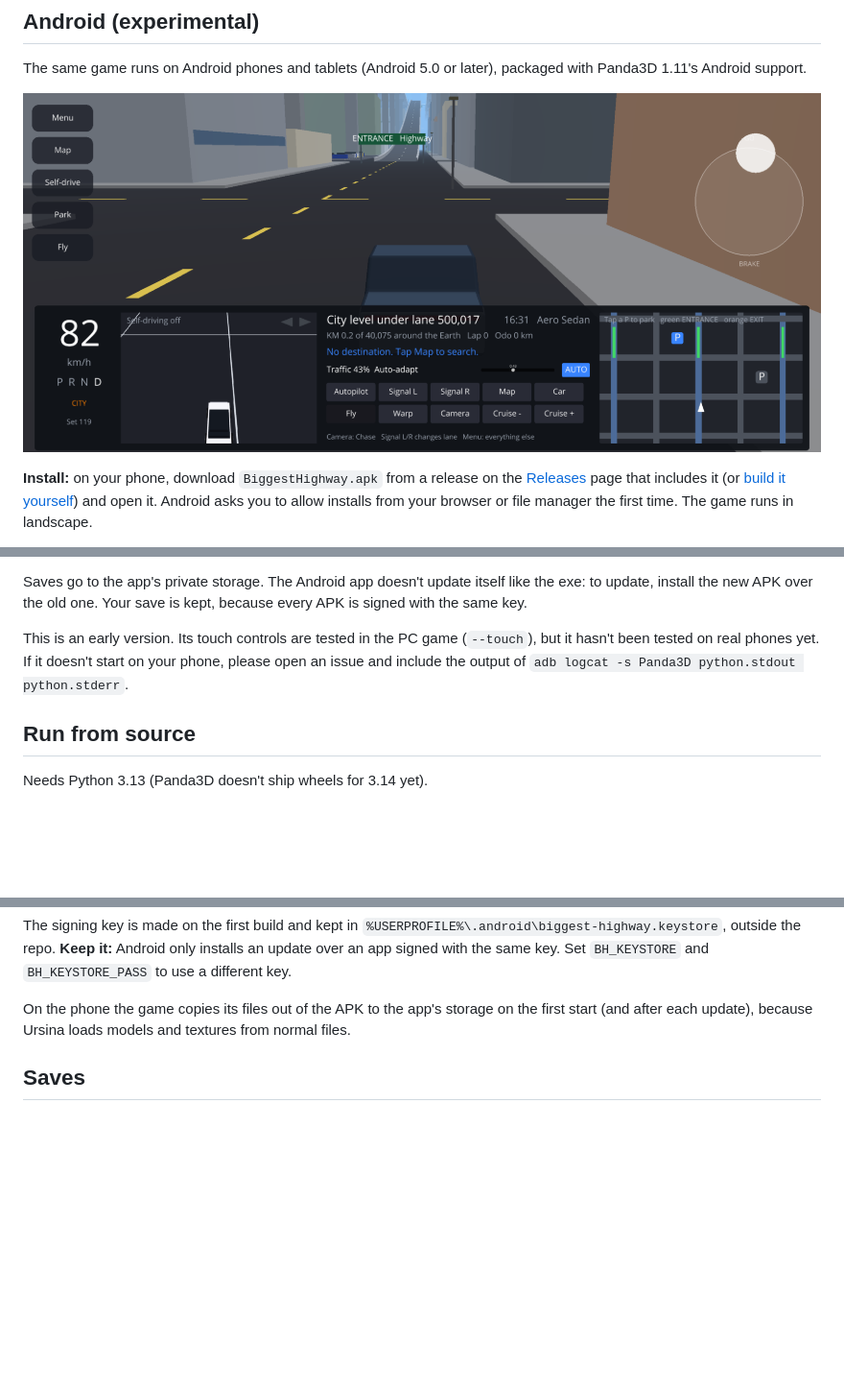
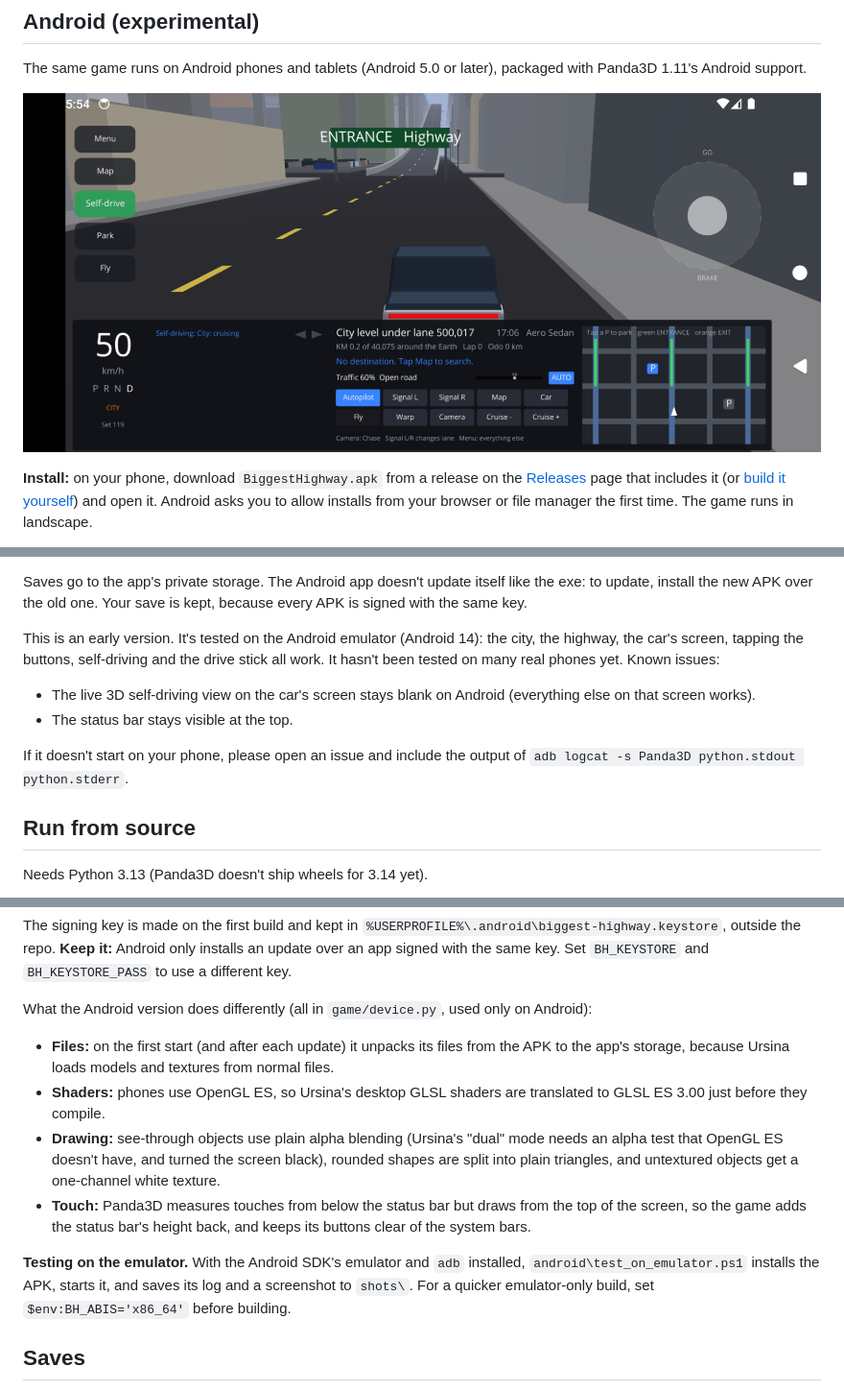
Before and after one commit to asherwin86/biggest-highway, a Markdown page: README.md, 3 parts joined by grey strips. Shown at 96% size. Drawn GitHub-style; pictures changed too: docs/screenshots/android.png; blank space fills up the shorter version.

```diff
--- a/README.md
+++ b/README.md
@@ -87,7 +87,11 @@ The same game runs on Android phones and tablets (Android 5.0 or later), package
 
 Saves go to the app's private storage. The Android app doesn't update itself like the exe: to update, install the new APK over the old one. Your save is kept, because every APK is signed with the same key.
 
-This is an early version. Its touch controls are tested in the PC game (`--touch`), but it hasn't been tested on real phones yet. If it doesn't start on your phone, please open an issue and include the output of `adb logcat -s Panda3D python.stdout python.stderr`.
+This is an early version. It's tested on the Android emulator (Android 14): the city, the highway, the car's screen, tapping the buttons, self-driving and the drive stick all work. It hasn't been tested on many real phones yet. Known issues:
+- The live 3D self-driving view on the car's screen stays blank on Android (everything else on that screen works).
+- The status bar stays visible at the top.
+
+If it doesn't start on your phone, please open an issue and include the output of `adb logcat -s Panda3D python.stdout python.stderr`.
 
 ## Run from source
 
@@ -213,7 +217,13 @@ This makes `dist\BiggestHighway.apk`, a single APK for ARM (64- and 32-bit) and
 
 The signing key is made on the first build and kept in `%USERPROFILE%\.android\biggest-highway.keystore`, outside the repo. **Keep it:** Android only installs an update over an app signed with the same key. Set `BH_KEYSTORE` and `BH_KEYSTORE_PASS` to use a different key.
 
-On the phone the game copies its files out of the APK to the app's storage on the first start (and after each update), because Ursina loads models and textures from normal files.
+What the Android version does differently (all in `game/device.py`, used only on Android):
+- **Files:** on the first start (and after each update) it unpacks its files from the APK to the app's storage, because Ursina loads models and textures from normal files.
+- **Shaders:** phones use OpenGL ES, so Ursina's desktop GLSL shaders are translated to GLSL ES 3.00 just before they compile.
+- **Drawing:** see-through objects use plain alpha blending (Ursina's "dual" mode needs an alpha test that OpenGL ES doesn't have, and turned the screen black), rounded shapes are split into plain triangles, and untextured objects get a one-channel white texture.
+- **Touch:** Panda3D measures touches from below the status bar but draws from the top of the screen, so the game adds the status bar's height back, and keeps its buttons clear of the system bars.
+
+**Testing on the emulator.** With the Android SDK's emulator and `adb` installed, `android\test_on_emulator.ps1` installs the APK, starts it, and saves its log and a screenshot to `shots\`. For a quicker emulator-only build, set `$env:BH_ABIS='x86_64'` before building.
 
 ## Saves
 
```
Also changed, not shown: 10 other files.
